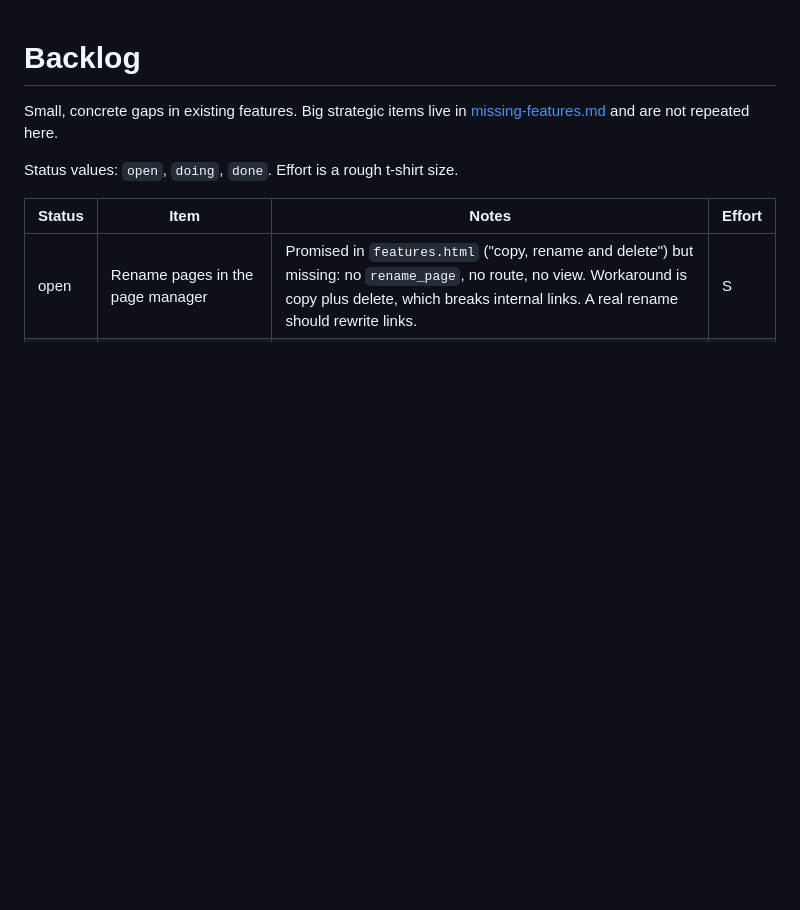
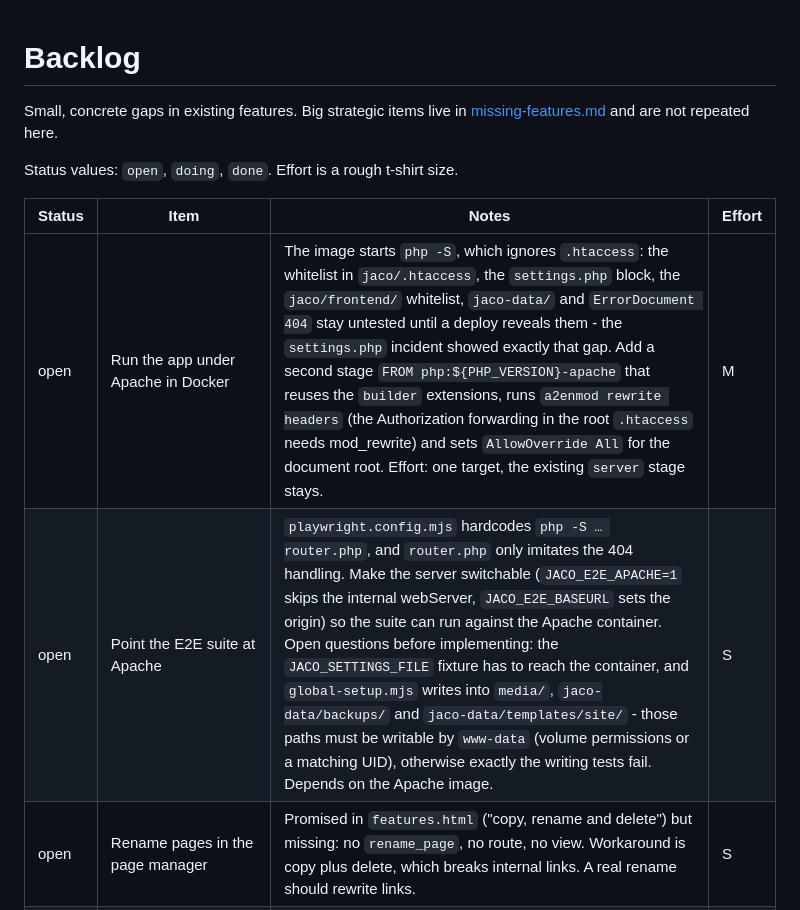
Before and after one commit to tbreuss/jaco-cms, a Markdown page: docs/backlog.md, the part around the change. Rendered like a GitHub page; blank space fills up the shorter version.

Commit message:
docs: plan an Apache image and an E2E run against it

```diff
--- a/docs/backlog.md
+++ b/docs/backlog.md
@@ -7,6 +7,8 @@ Status values: `open`, `doing`, `done`. Effort is a rough t-shirt size.
 
 | Status | Item | Notes | Effort |
 | --- | --- | --- | --- |
+| open | Run the app under Apache in Docker | The image starts `php -S`, which ignores `.htaccess`: the whitelist in `jaco/.htaccess`, the `settings.php` block, the `jaco/frontend/` whitelist, `jaco-data/` and `ErrorDocument 404` stay untested until a deploy reveals them - the `settings.php` incident showed exactly that gap. Add a second stage `FROM php:${PHP_VERSION}-apache` that reuses the `builder` extensions, runs `a2enmod rewrite headers` (the Authorization forwarding in the root `.htaccess` needs mod_rewrite) and sets `AllowOverride All` for the document root. Effort: one target, the existing `server` stage stays. | M |
+| open | Point the E2E suite at Apache | `playwright.config.mjs` hardcodes `php -S … router.php`, and `router.php` only imitates the 404 handling. Make the server switchable (`JACO_E2E_APACHE=1` skips the internal webServer, `JACO_E2E_BASEURL` sets the origin) so the suite can run against the Apache container. Open questions before implementing: the `JACO_SETTINGS_FILE` fixture has to reach the container, and `global-setup.mjs` writes into `media/`, `jaco-data/backups/` and `jaco-data/templates/site/` - those paths must be writable by `www-data` (volume permissions or a matching UID), otherwise exactly the writing tests fail. Depends on the Apache image. | S |
 | open | Rename pages in the page manager | Promised in `features.html` ("copy, rename and delete") but missing: no `rename_page`, no route, no view. Workaround is copy plus delete, which breaks internal links. A real rename should rewrite links. | S |
 | open | Generate `sitemap.xml` from the pages | The sitemap is hand maintained today: every new page must be added by hand, and `lastmod` goes stale. Jaco already enumerates pages for the page manager, so it could emit `sitemap.xml` with `lastmod` from the file timestamp and `hreflang` alternates derived from the language trees. Decide whether it is generated at save time, on request (a route like `sitemap`) or by a CLI command, and whether `robots.txt` gets the matching `Sitemap:` line automatically. Pages with a `noindex` robots value must be skipped. | M |
 | open | Create and delete site templates in the admin | Templates are currently created and removed on the file system under `jaco-data/templates/site/`. Add an input for new names, validation and a delete action with the same no-backup warning as apply-to-all. | S |
```
